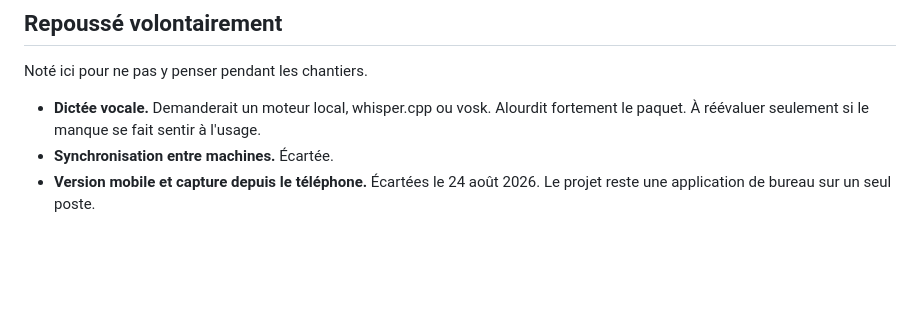
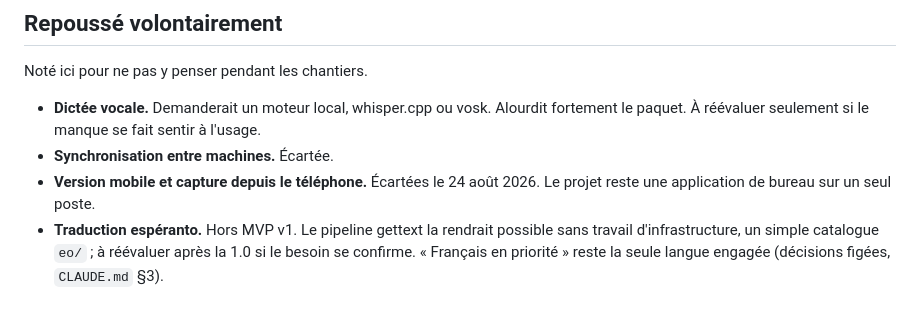
Before and after one commit to VertOurs/Rature, a Markdown page: docs/internal/ROADMAP.md, the part around the change. Drawn GitHub-style; blank space fills up the shorter version.

Commit message:
docs(roadmap): park the Esperanto translation as a post-1.0 idea (#50)
Out of the v1 MVP. Recorded under "Repoussé volontairement" so the idea
is not lost without pulling it into a milestone. "Français en priorité"
stays the only committed language.


Claude-Session: https://claude.ai/code/session_01Wdoe3KYgf1dczMbiwprnK9

Co-authored-by: Claude Sonnet 5 <noreply@anthropic.com>

```diff
--- a/docs/internal/ROADMAP.md
+++ b/docs/internal/ROADMAP.md
@@ -205,3 +205,7 @@ Noté ici pour ne pas y penser pendant les chantiers.
 - **Synchronisation entre machines.** Écartée.
 - **Version mobile et capture depuis le téléphone.** Écartées le 24 août
   2026. Le projet reste une application de bureau sur un seul poste.
+- **Traduction espéranto.** Hors MVP v1. Le pipeline gettext la rendrait
+  possible sans travail d'infrastructure, un simple catalogue `eo/` ; à
+  réévaluer après la 1.0 si le besoin se confirme. « Français en priorité »
+  reste la seule langue engagée (décisions figées, `CLAUDE.md` §3).
```
